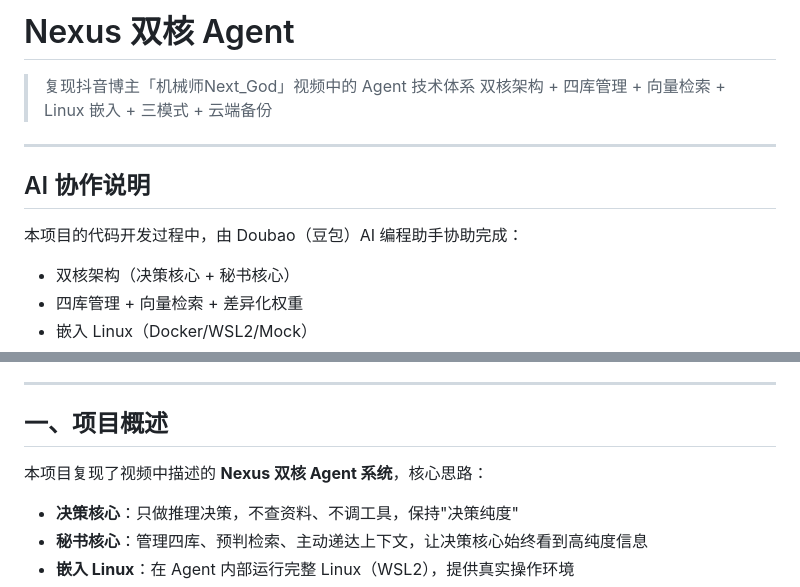
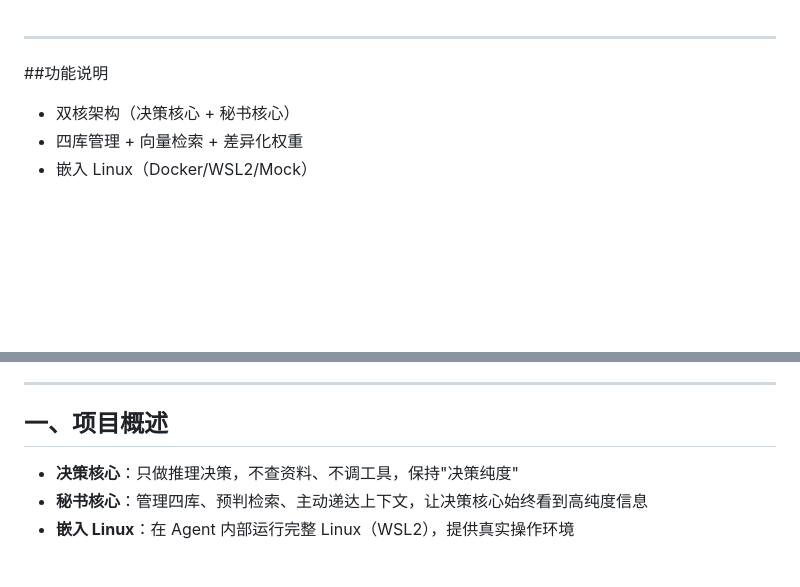
Before and after one commit to lhq24240899/nexus-agent, a Markdown page: README.md, 2 parts joined by grey strips. Rendered like a GitHub page; blank space fills up the shorter version.

```diff
--- a/README.md
+++ b/README.md
@@ -1,13 +1,9 @@
-# Nexus 双核 Agent
 
-> 复现抖音博主「机械师Next_God」视频中的 Agent 技术体系
-> 双核架构 + 四库管理 + 向量检索 + Linux 嵌入 + 三模式 + 云端备份
 
 ---
 
-## AI 协作说明
+##功能说明
 
-本项目的代码开发过程中，由 Doubao（豆包）AI 编程助手协助完成：
 
 - 双核架构（决策核心 + 秘书核心）
 - 四库管理 + 向量检索 + 差异化权重
@@ -36,7 +32,6 @@
 
 ## 一、项目概述
 
-本项目复现了视频中描述的 **Nexus 双核 Agent 系统**，核心思路：
 
 - **决策核心**：只做推理决策，不查资料、不调工具，保持"决策纯度"
 - **秘书核心**：管理四库、预判检索、主动递达上下文，让决策核心始终看到高纯度信息
```
